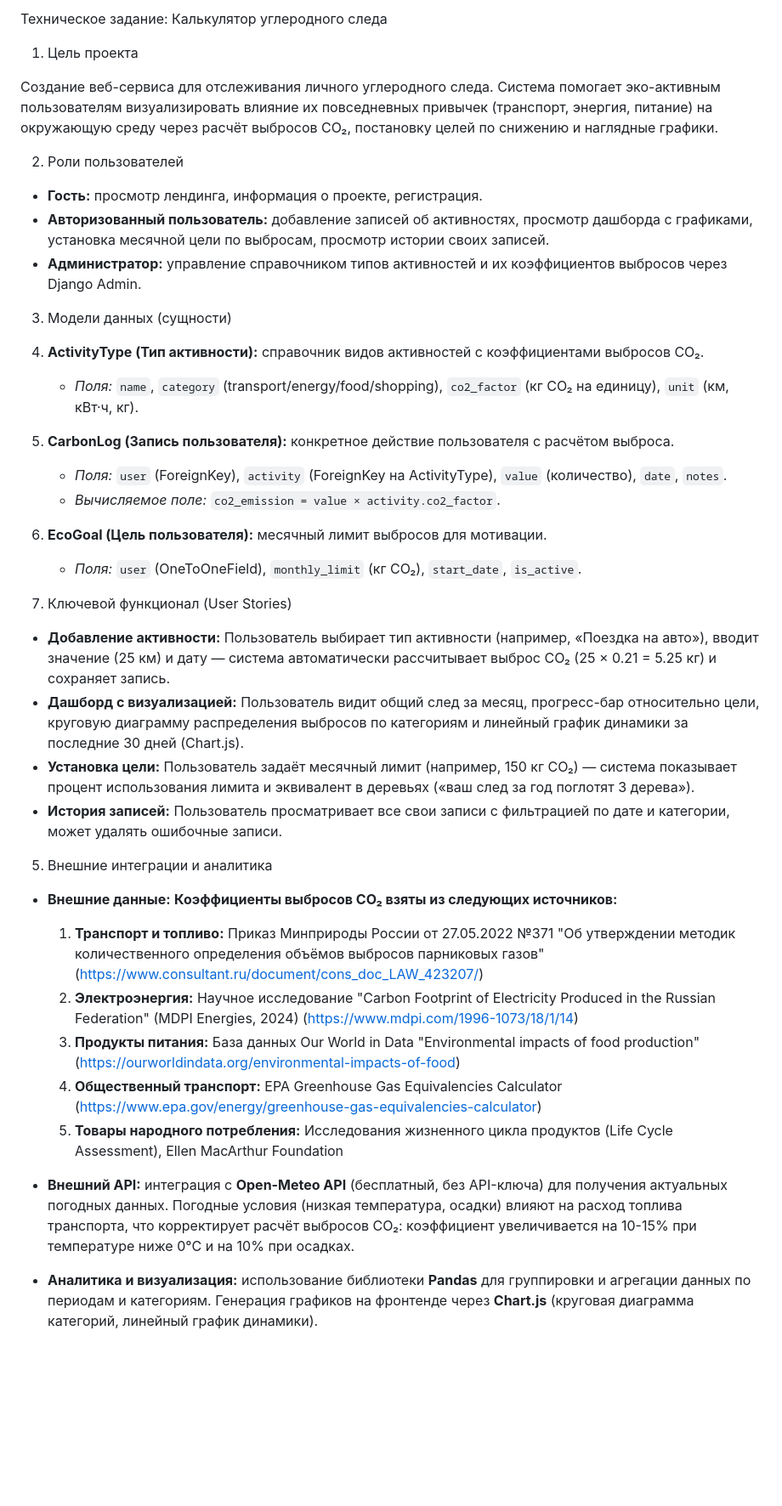
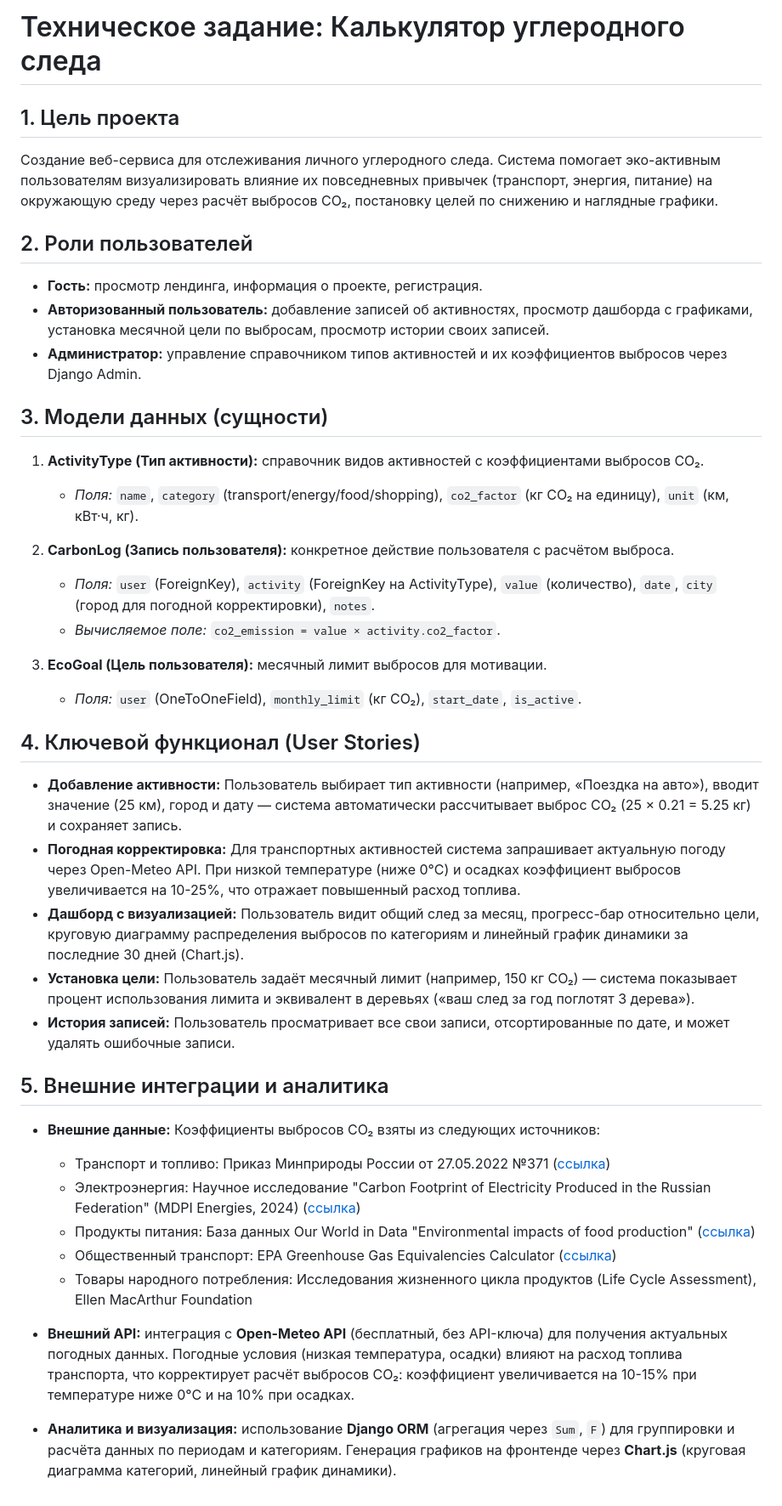
Before and after one commit to sunastaaa/carbon-footprint-tracker, a Markdown page: TZ.md, the part around the change. Shown at 85% size. GitHub-like rendering; blank space fills up the shorter version.

```diff
--- a/TZ.md
+++ b/TZ.md
@@ -1,44 +1,44 @@
-Техническое задание: Калькулятор углеродного следа
+# Техническое задание: Калькулятор углеродного следа
 
-1. Цель проекта
+## 1. Цель проекта
 
 Создание веб-сервиса для отслеживания личного углеродного следа. Система помогает эко-активным пользователям визуализировать влияние их повседневных привычек (транспорт, энергия, питание) на окружающую среду через расчёт выбросов CO₂, постановку целей по снижению и наглядные графики.
 
-2. Роли пользователей
+## 2. Роли пользователей
 
 - **Гость:** просмотр лендинга, информация о проекте, регистрация.
 - **Авторизованный пользователь:** добавление записей об активностях, просмотр дашборда с графиками, установка месячной цели по выбросам, просмотр истории своих записей.
 - **Администратор:** управление справочником типов активностей и их коэффициентов выбросов через Django Admin.
 
-3. Модели данных (сущности)
+## 3. Модели данных (сущности)
 
 1. **ActivityType (Тип активности):** справочник видов активностей с коэффициентами выбросов CO₂.
    - _Поля:_ `name`, `category` (transport/energy/food/shopping), `co2_factor` (кг CO₂ на единицу), `unit` (км, кВт·ч, кг).
 
 2. **CarbonLog (Запись пользователя):** конкретное действие пользователя с расчётом выброса.
-   - _Поля:_ `user` (ForeignKey), `activity` (ForeignKey на ActivityType), `value` (количество), `date`, `notes`.
+   - _Поля:_ `user` (ForeignKey), `activity` (ForeignKey на ActivityType), `value` (количество), `date`, `city` (город для погодной корректировки), `notes`.
    - _Вычисляемое поле:_ `co2_emission = value × activity.co2_factor`.
 
 3. **EcoGoal (Цель пользователя):** месячный лимит выбросов для мотивации.
    - _Поля:_ `user` (OneToOneField), `monthly_limit` (кг CO₂), `start_date`, `is_active`.
 
-4. Ключевой функционал (User Stories)
+## 4. Ключевой функционал (User Stories)
 
-- **Добавление активности:** Пользователь выбирает тип активности (например, «Поездка на авто»), вводит значение (25 км) и дату — система автоматически рассчитывает выброс CO₂ (25 × 0.21 = 5.25 кг) и сохраняет запись.
+- **Добавление активности:** Пользователь выбирает тип активности (например, «Поездка на авто»), вводит значение (25 км), город и дату — система автоматически рассчитывает выброс CO₂ (25 × 0.21 = 5.25 кг) и сохраняет запись.
+- **Погодная корректировка:** Для транспортных активностей система запрашивает актуальную погоду через Open-Meteo API. При низкой температуре (ниже 0°C) и осадках коэффициент выбросов увеличивается на 10-25%, что отражает повышенный расход топлива.
 - **Дашборд с визуализацией:** Пользователь видит общий след за месяц, прогресс-бар относительно цели, круговую диаграмму распределения выбросов по категориям и линейный график динамики за последние 30 дней (Chart.js).
 - **Установка цели:** Пользователь задаёт месячный лимит (например, 150 кг CO₂) — система показывает процент использования лимита и эквивалент в деревьях («ваш след за год поглотят 3 дерева»).
-- **История записей:** Пользователь просматривает все свои записи с фильтрацией по дате и категории, может удалять ошибочные записи.
+- **История записей:** Пользователь просматривает все свои записи, отсортированные по дате, и может удалять ошибочные записи.
 
-5. Внешние интеграции и аналитика
+## 5. Внешние интеграции и аналитика
 
-- **Внешние данные:**
-  **Коэффициенты выбросов CO₂ взяты из следующих источников:**
-  1. **Транспорт и топливо:** Приказ Минприроды России от 27.05.2022 №371 "Об утверждении методик количественного определения объёмов выбросов парниковых газов" (https://www.consultant.ru/document/cons_doc_LAW_423207/)
-  2. **Электроэнергия:** Научное исследование "Carbon Footprint of Electricity Produced in the Russian Federation" (MDPI Energies, 2024) (https://www.mdpi.com/1996-1073/18/1/14)
-  3. **Продукты питания:** База данных Our World in Data "Environmental impacts of food production" (https://ourworldindata.org/environmental-impacts-of-food)
-  4. **Общественный транспорт:** EPA Greenhouse Gas Equivalencies Calculator (https://www.epa.gov/energy/greenhouse-gas-equivalencies-calculator)
-  5. **Товары народного потребления:** Исследования жизненного цикла продуктов (Life Cycle Assessment), Ellen MacArthur Foundation
+- **Внешние данные:** Коэффициенты выбросов CO₂ взяты из следующих источников:
+  - Транспорт и топливо: Приказ Минприроды России от 27.05.2022 №371 ([ссылка](https://www.consultant.ru/document/cons_doc_LAW_423207/))
+  - Электроэнергия: Научное исследование "Carbon Footprint of Electricity Produced in the Russian Federation" (MDPI Energies, 2024) ([ссылка](https://www.mdpi.com/1996-1073/18/1/14))
+  - Продукты питания: База данных Our World in Data "Environmental impacts of food production" ([ссылка](https://ourworldindata.org/environmental-impacts-of-food))
+  - Общественный транспорт: EPA Greenhouse Gas Equivalencies Calculator ([ссылка](https://www.epa.gov/energy/greenhouse-gas-equivalencies-calculator))
+  - Товары народного потребления: Исследования жизненного цикла продуктов (Life Cycle Assessment), Ellen MacArthur Foundation
 
 - **Внешний API:** интеграция с **Open-Meteo API** (бесплатный, без API-ключа) для получения актуальных погодных данных. Погодные условия (низкая температура, осадки) влияют на расход топлива транспорта, что корректирует расчёт выбросов CO₂: коэффициент увеличивается на 10-15% при температуре ниже 0°C и на 10% при осадках.
 
-- **Аналитика и визуализация:** использование библиотеки **Pandas** для группировки и агрегации данных по периодам и категориям. Генерация графиков на фронтенде через **Chart.js** (круговая диаграмма категорий, линейный график динамики).
+- **Аналитика и визуализация:** использование **Django ORM** (агрегация через `Sum`, `F`) для группировки и расчёта данных по периодам и категориям. Генерация графиков на фронтенде через **Chart.js** (круговая диаграмма категорий, линейный график динамики).
```
